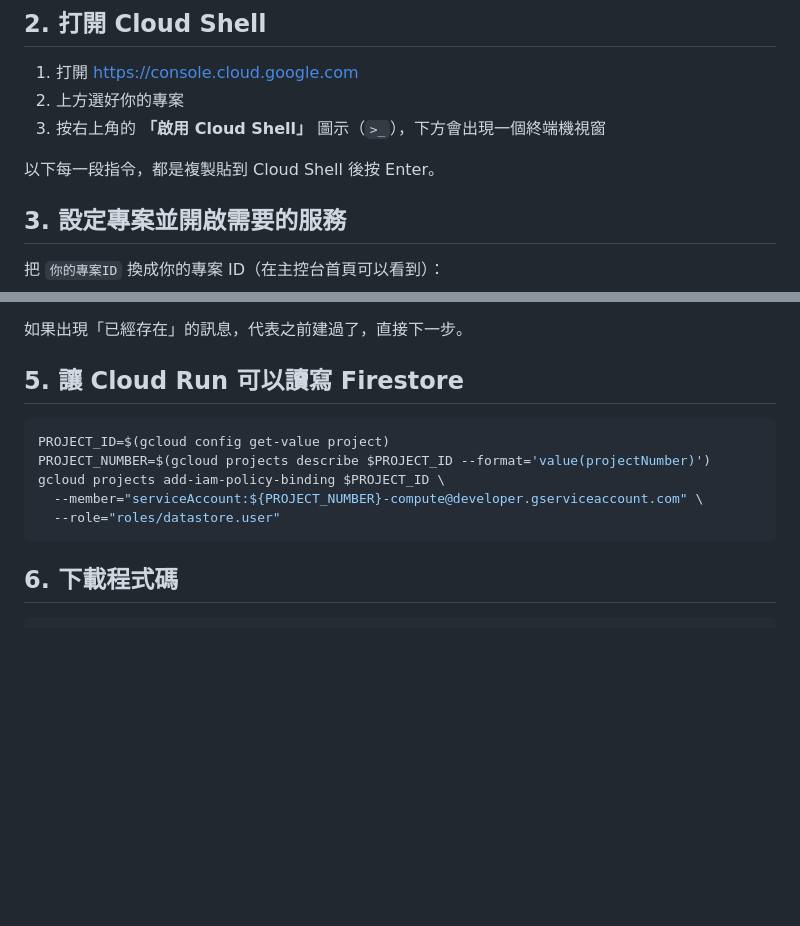
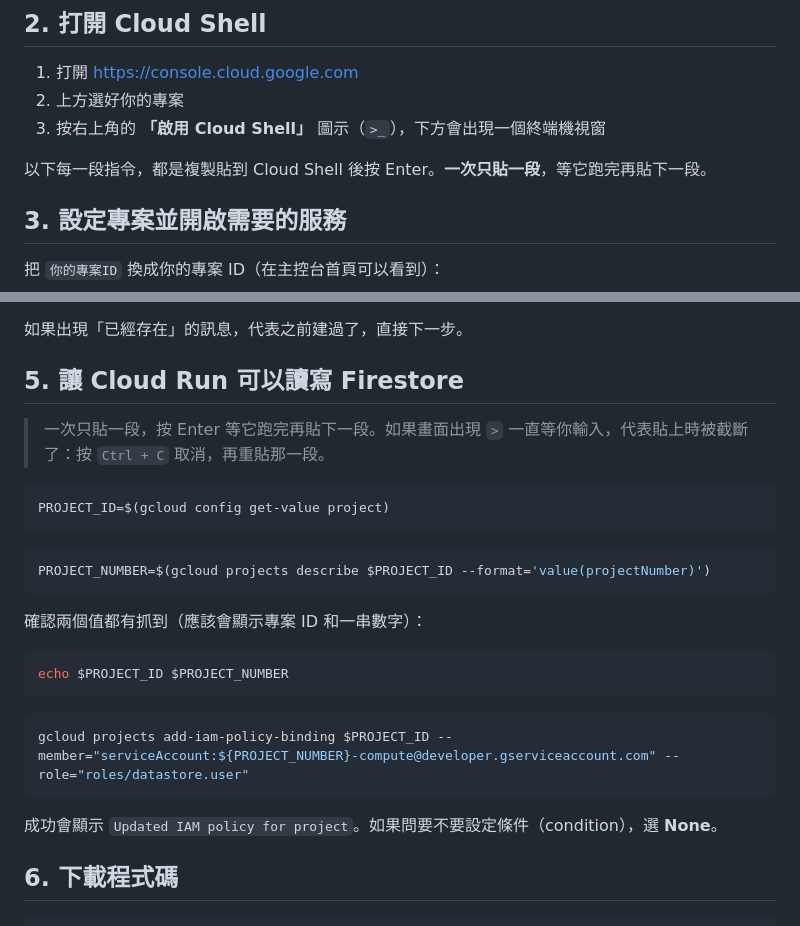
Before and after one commit to ElsieXu/Etrip, a Markdown page: DEPLOY.md, 2 parts joined by grey strips. Rendered like a GitHub page; blank space fills up the shorter version.

Commit message:
DEPLOY.md: split IAM step into single-line commands
Multi-line pastes into Cloud Shell can get cut off and leave an open quote.

Co-Authored-By: Claude Opus 5.5 <noreply@anthropic.com>
Claude-Session: https://claude.ai/code/session_01DgiRvfgoigHo1tza65fqvr

````diff
--- a/DEPLOY.md
+++ b/DEPLOY.md
@@ -21,7 +21,7 @@
 2. 上方選好你的專案
 3. 按右上角的 **「啟用 Cloud Shell」** 圖示（`>_`），下方會出現一個終端機視窗
 
-以下每一段指令，都是複製貼到 Cloud Shell 後按 Enter。
+以下每一段指令，都是複製貼到 Cloud Shell 後按 Enter。**一次只貼一段**，等它跑完再貼下一段。
 
 ## 3. 設定專案並開啟需要的服務
 
@@ -47,13 +47,27 @@ gcloud firestore databases create --location=asia-east1
 
 ## 5. 讓 Cloud Run 可以讀寫 Firestore
 
+> 一次只貼一段，按 Enter 等它跑完再貼下一段。如果畫面出現 `>` 一直等你輸入，代表貼上時被截斷了：按 `Ctrl + C` 取消，再重貼那一段。
+
 ```bash
 PROJECT_ID=$(gcloud config get-value project)
+```
+
+```bash
 PROJECT_NUMBER=$(gcloud projects describe $PROJECT_ID --format='value(projectNumber)')
-gcloud projects add-iam-policy-binding $PROJECT_ID \
-  --member="serviceAccount:${PROJECT_NUMBER}-compute@developer.gserviceaccount.com" \
-  --role="roles/datastore.user"
 ```
+
+確認兩個值都有抓到（應該會顯示專案 ID 和一串數字）：
+
+```bash
+echo $PROJECT_ID $PROJECT_NUMBER
+```
+
+```bash
+gcloud projects add-iam-policy-binding $PROJECT_ID --member="serviceAccount:${PROJECT_NUMBER}-compute@developer.gserviceaccount.com" --role="roles/datastore.user"
+```
+
+成功會顯示 `Updated IAM policy for project`。如果問要不要設定條件（condition），選 **None**。
 
 ## 6. 下載程式碼
 
````
